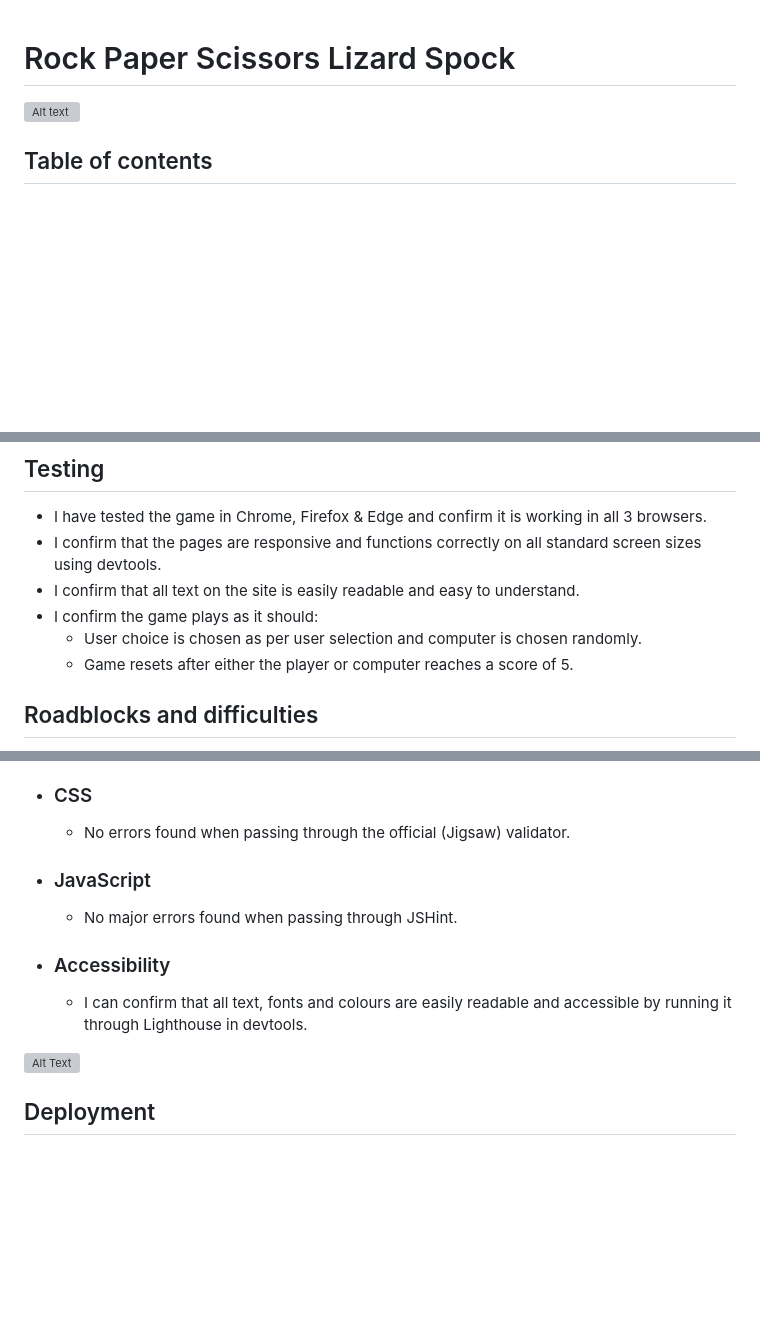
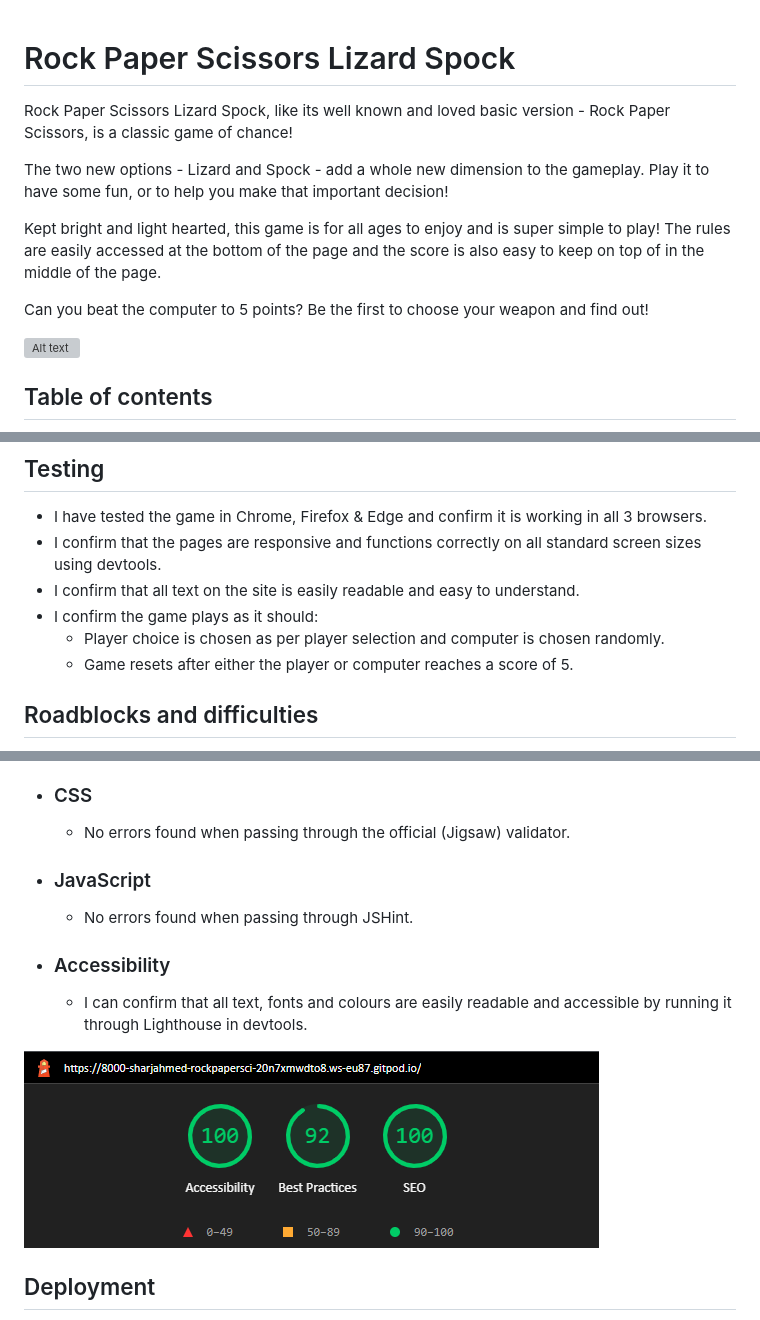
Before and after one commit to SharjAhmed/rock-paper-scissors-lizard-spock, a Markdown page: README.md, 3 parts joined by grey strips. Rendered like a GitHub page; blank space fills up the shorter version; grey boxes are pictures that could not be loaded.

```diff
--- a/README.md
+++ b/README.md
@@ -1,4 +1,12 @@
 # Rock Paper Scissors Lizard Spock
+
+Rock Paper Scissors Lizard Spock, like its well known and loved basic version - Rock Paper Scissors, is a classic game of chance!
+
+The two new options - Lizard and Spock - add a whole new dimension to the gameplay. Play it to have some fun, or to help you make that important decision!
+
+Kept bright and light hearted, this game is for all ages to enjoy and is super simple to play! The rules are easily accessed at the bottom of the page and the score is also easy to keep on top of in the middle of the page.
+
+Can you beat the computer to 5 points? Be the first to choose your weapon and find out!
 
 ![Alt text](assets/images/responsive.png)
 
@@ -56,7 +80,7 @@ Project is created with:
 * I confirm that the pages are responsive and functions correctly on all standard screen sizes using devtools.
 * I confirm that all text on the site is easily readable and easy to understand.
 * I confirm the game plays as it should:
-    * User choice is chosen as per user selection and computer is chosen randomly.
+    * Player choice is chosen as per player selection and computer is chosen randomly.
     * Game resets after either the player or computer reaches a score of 5.
 
 ## Roadblocks and difficulties
@@ -83,11 +107,11 @@ Project is created with:
 - ### CSS
     - No errors found when passing through the official (Jigsaw) validator.
 - ### JavaScript
-    - No major errors found when passing through JSHint.
+    - No errors found when passing through JSHint.
 - ### Accessibility
     - I can confirm that all text, fonts and colours are easily readable and accessible by running it through Lighthouse in devtools.
 
-![Alt Text](assets/images/lighthouse.jpg)
+![Alt Text](assets/images/lighthouse.png)
 
 ## Deployment
 
```
Also changed, not shown: other parts of README.md (+22 -6 lines), assets/images/choice-area-hover.png (added).
